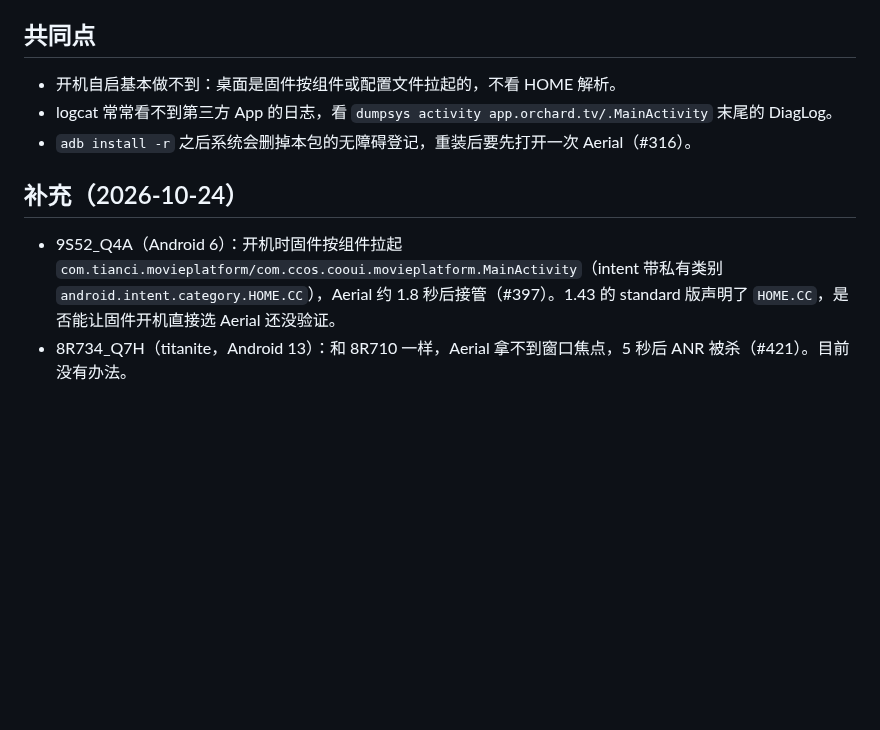
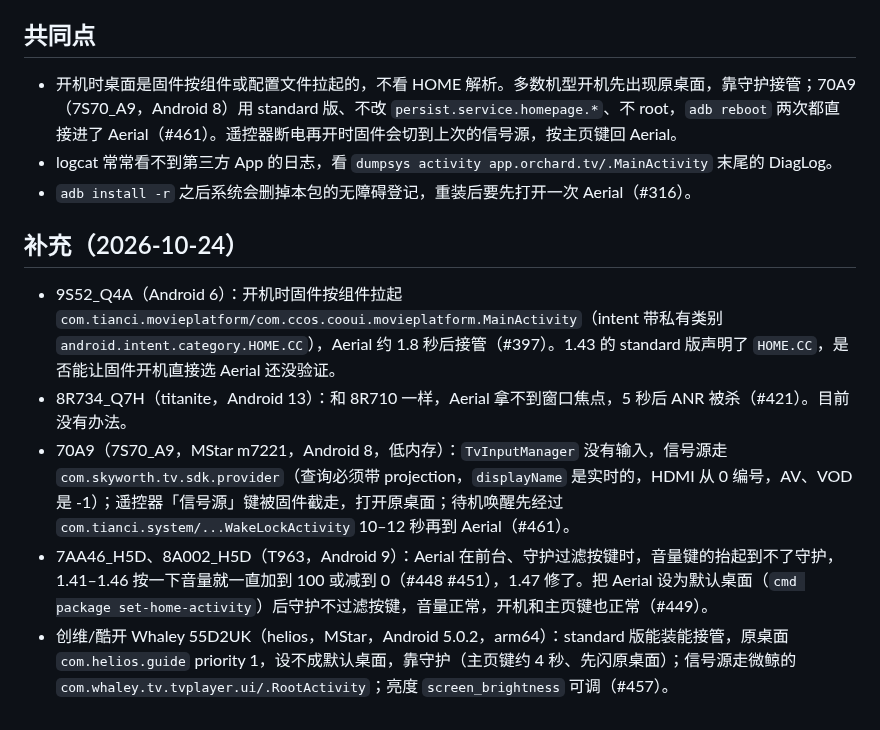
Before and after one commit to Bernardxu123/aerial-tv, a Markdown page: docs/devices/skyworth-coocaa.md, the part around the change. GitHub-like rendering; blank space fills up the shorter version.

Commit message:
Device notes: Skyworth 70A9, T963 volume, Whaley 55D2UK (#461 #448 #449 #457)
Co-Authored-By: Claude Opus 5.5 <noreply@anthropic.com>

```diff
--- a/docs/devices/skyworth-coocaa.md
+++ b/docs/devices/skyworth-coocaa.md
@@ -24,7 +24,7 @@
 
 ## 共同点
 
-- 开机自启基本做不到：桌面是固件按组件或配置文件拉起的，不看 HOME 解析。
+- 开机时桌面是固件按组件或配置文件拉起的，不看 HOME 解析。多数机型开机先出现原桌面，靠守护接管；70A9（7S70_A9，Android 8）用 standard 版、不改 `persist.service.homepage.*`、不 root，`adb reboot` 两次都直接进了 Aerial（#461）。遥控器断电再开时固件会切到上次的信号源，按主页键回 Aerial。
 - logcat 常常看不到第三方 App 的日志，看 `dumpsys activity app.orchard.tv/.MainActivity` 末尾的 DiagLog。
 - `adb install -r` 之后系统会删掉本包的无障碍登记，重装后要先打开一次 Aerial（#316）。
 
@@ -32,3 +32,6 @@
 
 - 9S52_Q4A（Android 6）：开机时固件按组件拉起 `com.tianci.movieplatform/com.ccos.cooui.movieplatform.MainActivity`（intent 带私有类别 `android.intent.category.HOME.CC`），Aerial 约 1.8 秒后接管（#397）。1.43 的 standard 版声明了 `HOME.CC`，是否能让固件开机直接选 Aerial 还没验证。
 - 8R734_Q7H（titanite，Android 13）：和 8R710 一样，Aerial 拿不到窗口焦点，5 秒后 ANR 被杀（#421）。目前没有办法。
+- 70A9（7S70_A9，MStar m7221，Android 8，低内存）：`TvInputManager` 没有输入，信号源走 `com.skyworth.tv.sdk.provider`（查询必须带 projection，`displayName` 是实时的，HDMI 从 0 编号，AV、VOD 是 -1）；遥控器「信号源」键被固件截走，打开原桌面；待机唤醒先经过 `com.tianci.system/...WakeLockActivity` 10–12 秒再到 Aerial（#461）。
+- 7AA46_H5D、8A002_H5D（T963，Android 9）：Aerial 在前台、守护过滤按键时，音量键的抬起到不了守护，1.41–1.46 按一下音量就一直加到 100 或减到 0（#448 #451），1.47 修了。把 Aerial 设为默认桌面（`cmd package set-home-activity`）后守护不过滤按键，音量正常，开机和主页键也正常（#449）。
+- 创维/酷开 Whaley 55D2UK（helios，MStar，Android 5.0.2，arm64）：standard 版能装能接管，原桌面 `com.helios.guide` priority 1，设不成默认桌面，靠守护（主页键约 4 秒、先闪原桌面）；信号源走微鲸的 `com.whaley.tv.tvplayer.ui/.RootActivity`；亮度 `screen_brightness` 可调（#457）。
```
